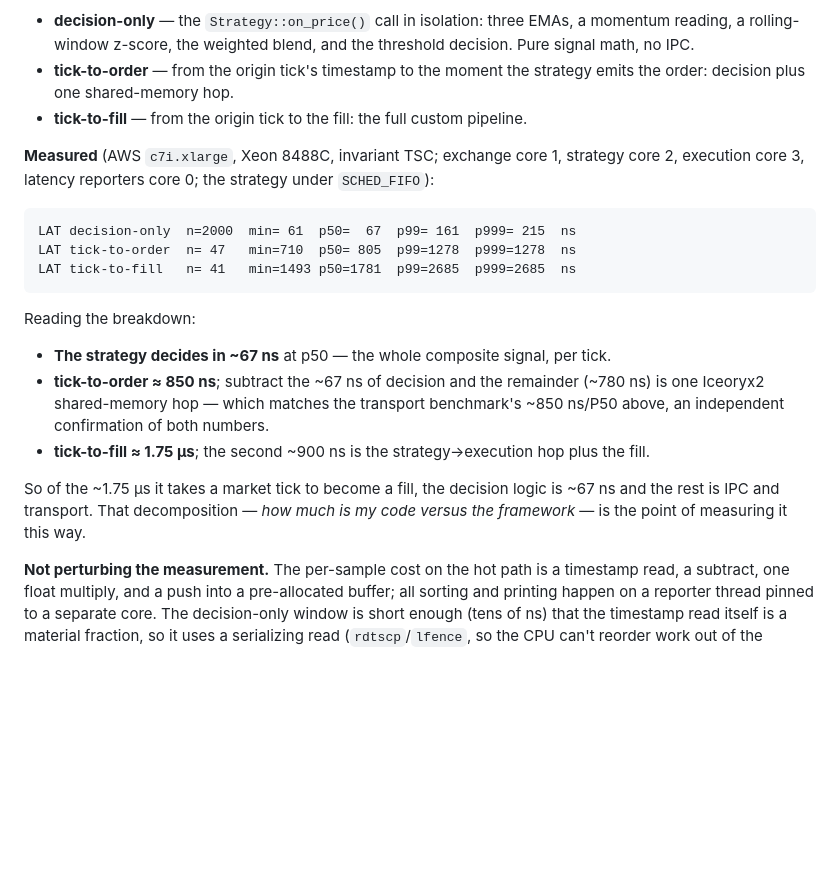
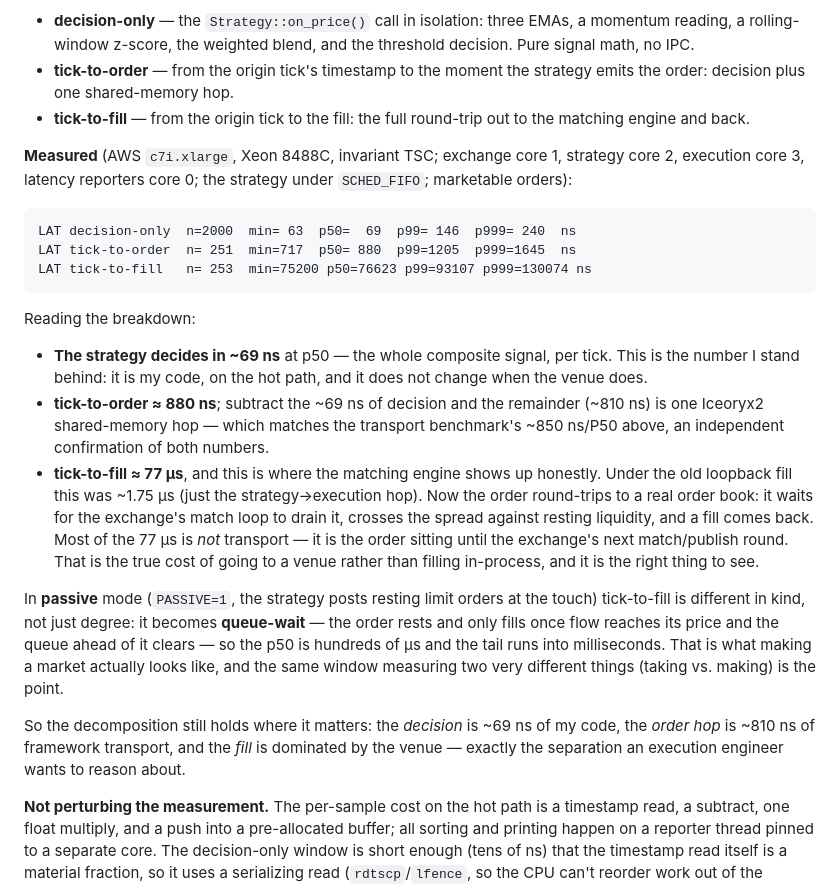
Before and after one commit to Nawazz-ish/rust-hotpath-ipc, a Markdown page: README.md, the part around the change. GitHub-like rendering; blank space fills up the shorter version.

Commit message:
Update tick-to-fill numbers for the real matching engine
With the loopback gone, tick-to-fill is no longer ~1.75us -- the order now
round-trips to the order book and waits for the match loop, so marketable fills
land around 77us on the c7i, and passive (resting) orders measure queue-wait,
which runs from hundreds of us into ms. Document both honestly and keep the
decision (~69ns, my code) and order-hop (~810ns, transport) decomposition, which
are unchanged. Measured on the c7i.xlarge.

````diff
--- a/README.md
+++ b/README.md
@@ -113,23 +113,25 @@ The benchmark above measures the *transport*. The more interesting number is how
 
 - **decision-only** — the `Strategy::on_price()` call in isolation: three EMAs, a momentum reading, a rolling-window z-score, the weighted blend, and the threshold decision. Pure signal math, no IPC.
 - **tick-to-order** — from the origin tick's timestamp to the moment the strategy emits the order: decision plus one shared-memory hop.
-- **tick-to-fill** — from the origin tick to the fill: the full custom pipeline.
+- **tick-to-fill** — from the origin tick to the fill: the full round-trip out to the matching engine and back.
 
-**Measured** (AWS `c7i.xlarge`, Xeon 8488C, invariant TSC; exchange core 1, strategy core 2, execution core 3, latency reporters core 0; the strategy under `SCHED_FIFO`):
+**Measured** (AWS `c7i.xlarge`, Xeon 8488C, invariant TSC; exchange core 1, strategy core 2, execution core 3, latency reporters core 0; the strategy under `SCHED_FIFO`; marketable orders):
 
 ```
-LAT decision-only  n=2000  min= 61  p50=  67  p99= 161  p999= 215  ns
-LAT tick-to-order  n= 47   min=710  p50= 805  p99=1278  p999=1278  ns
-LAT tick-to-fill   n= 41   min=1493 p50=1781  p99=2685  p999=2685  ns
+LAT decision-only  n=2000  min= 63  p50=  69  p99= 146  p999= 240  ns
+LAT tick-to-order  n= 251  min=717  p50= 880  p99=1205  p999=1645  ns
+LAT tick-to-fill   n= 253  min=75200 p50=76623 p99=93107 p999=130074 ns
 ```
 
 Reading the breakdown:
 
-- **The strategy decides in ~67 ns** at p50 — the whole composite signal, per tick.
-- **tick-to-order ≈ 850 ns**; subtract the ~67 ns of decision and the remainder (~780 ns) is one Iceoryx2 shared-memory hop — which matches the transport benchmark's ~850 ns/P50 above, an independent confirmation of both numbers.
-- **tick-to-fill ≈ 1.75 µs**; the second ~900 ns is the strategy→execution hop plus the fill.
+- **The strategy decides in ~69 ns** at p50 — the whole composite signal, per tick. This is the number I stand behind: it is my code, on the hot path, and it does not change when the venue does.
+- **tick-to-order ≈ 880 ns**; subtract the ~69 ns of decision and the remainder (~810 ns) is one Iceoryx2 shared-memory hop — which matches the transport benchmark's ~850 ns/P50 above, an independent confirmation of both numbers.
+- **tick-to-fill ≈ 77 µs**, and this is where the matching engine shows up honestly. Under the old loopback fill this was ~1.75 µs (just the strategy→execution hop). Now the order round-trips to a real order book: it waits for the exchange's match loop to drain it, crosses the spread against resting liquidity, and a fill comes back. Most of the 77 µs is *not* transport — it is the order sitting until the exchange's next match/publish round. That is the true cost of going to a venue rather than filling in-process, and it is the right thing to see.
 
-So of the ~1.75 µs it takes a market tick to become a fill, the decision logic is ~67 ns and the rest is IPC and transport. That decomposition — *how much is my code versus the framework* — is the point of measuring it this way.
+In **passive** mode (`PASSIVE=1`, the strategy posts resting limit orders at the touch) tick-to-fill is different in kind, not just degree: it becomes **queue-wait** — the order rests and only fills once flow reaches its price and the queue ahead of it clears — so the p50 is hundreds of µs and the tail runs into milliseconds. That is what making a market actually looks like, and the same window measuring two very different things (taking vs. making) is the point.
+
+So the decomposition still holds where it matters: the *decision* is ~69 ns of my code, the *order hop* is ~810 ns of framework transport, and the *fill* is dominated by the venue — exactly the separation an execution engineer wants to reason about.
 
 **Not perturbing the measurement.** The per-sample cost on the hot path is a timestamp read, a subtract, one float multiply, and a push into a pre-allocated buffer; all sorting and printing happen on a reporter thread pinned to a separate core. The decision-only window is short enough (tens of ns) that the timestamp read itself is a material fraction, so it uses a serializing read (`rdtscp`/`lfence`, so the CPU can't reorder work out of the window) and subtracts a read overhead calibrated at startup. The larger windows are hundreds of ns to µs, where the ~6 ns read is noise, so they use a plain read and no correction. Cross-stage deltas subtract timestamps taken on different cores, which is valid here because this CPU's TSC is invariant and synchronized across cores.
 
````
